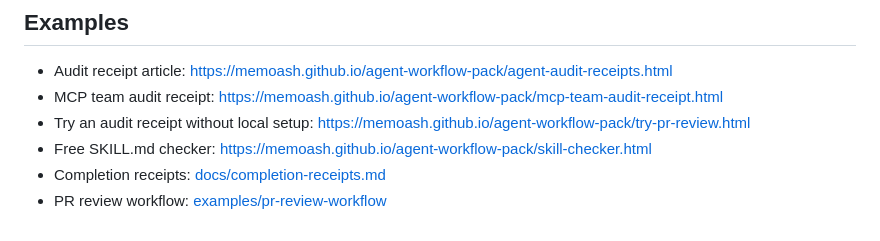
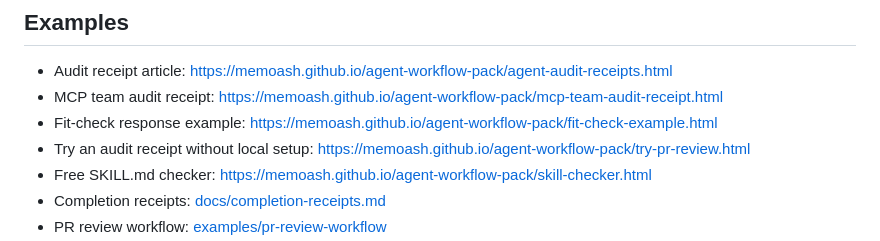
Before and after one commit to MemoAsh/agent-workflow-pack, a Markdown page: README.md, the part around the change. Drawn GitHub-style.

Commit message:
Link fit check example in README

```diff
--- a/README.md
+++ b/README.md
@@ -74,6 +74,7 @@ coverage_gap: output_truncated | hook_missing | upstream_not_observed | none
 
 - Audit receipt article: https://memoash.github.io/agent-workflow-pack/agent-audit-receipts.html
 - MCP team audit receipt: https://memoash.github.io/agent-workflow-pack/mcp-team-audit-receipt.html
+- Fit-check response example: https://memoash.github.io/agent-workflow-pack/fit-check-example.html
 - Try an audit receipt without local setup: https://memoash.github.io/agent-workflow-pack/try-pr-review.html
 - Free SKILL.md checker: https://memoash.github.io/agent-workflow-pack/skill-checker.html
 - Completion receipts: [docs/completion-receipts.md](docs/completion-receipts.md)
```
